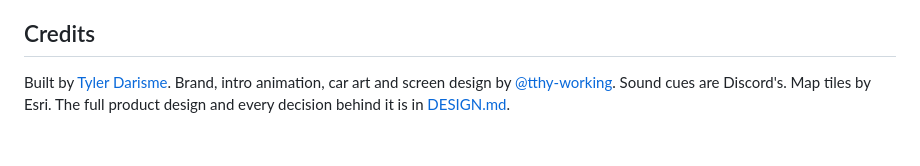
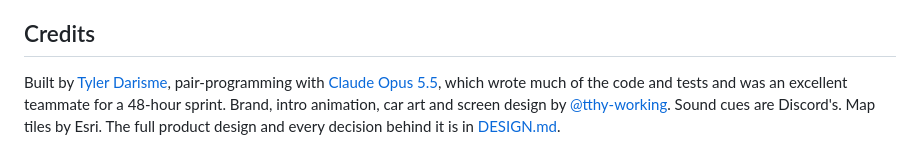
Before and after one commit to a-Fig/Roadies, a Markdown page: README.md, the part around the change. Drawn GitHub-style.

Commit message:
README: credit Claude Opus 5.5
Co-Authored-By: Claude Opus 5.5 <noreply@anthropic.com>

```diff
--- a/README.md
+++ b/README.md
@@ -102,4 +102,4 @@ To use real phones and real voice recognition you need HTTPS, a LiveKit Cloud pr
 
 ## Credits
 
-Built by [Tyler Darisme](https://github.com/a-Fig). Brand, intro animation, car art and screen design by [@tthy-working](https://github.com/tthy-working). Sound cues are Discord's. Map tiles by Esri. The full product design and every decision behind it is in [DESIGN.md](DESIGN.md).
+Built by [Tyler Darisme](https://github.com/a-Fig), pair-programming with [Claude Opus 5.5](https://www.anthropic.com/claude), which wrote much of the code and tests and was an excellent teammate for a 48-hour sprint. Brand, intro animation, car art and screen design by [@tthy-working](https://github.com/tthy-working). Sound cues are Discord's. Map tiles by Esri. The full product design and every decision behind it is in [DESIGN.md](DESIGN.md).
```
